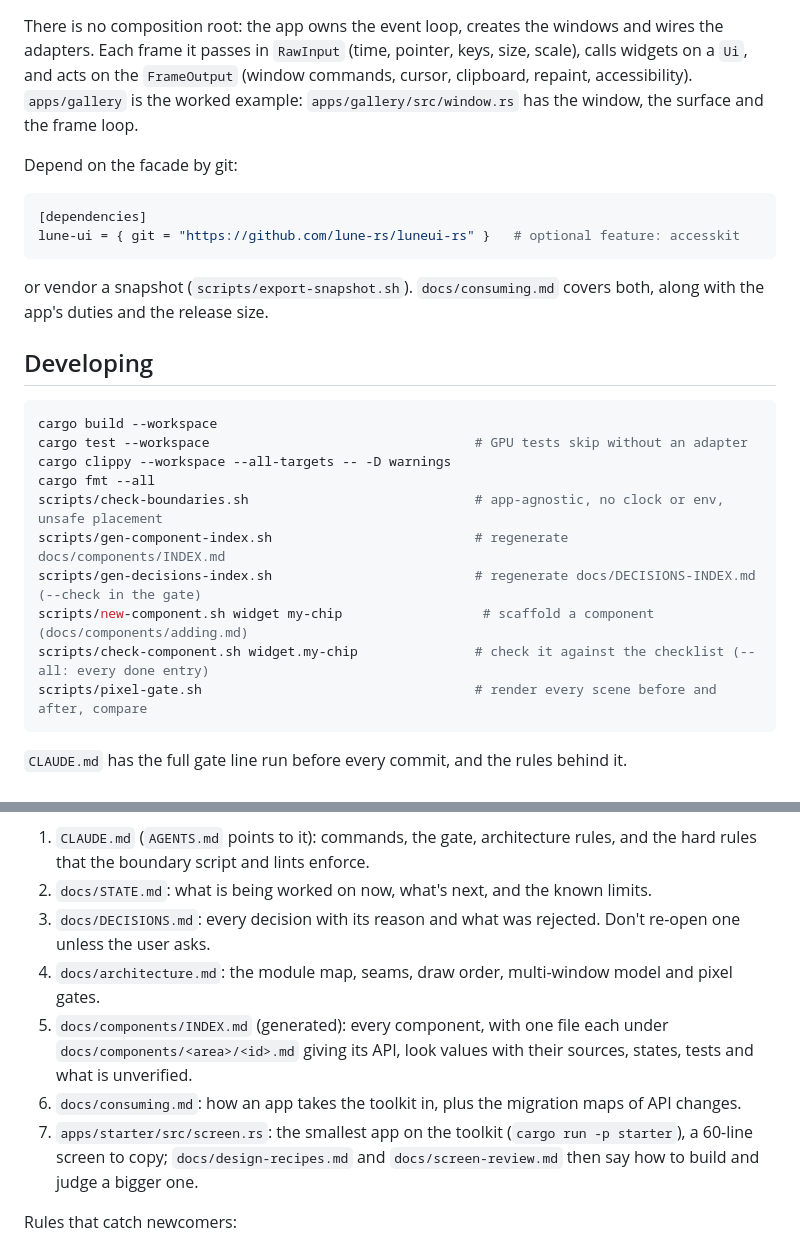
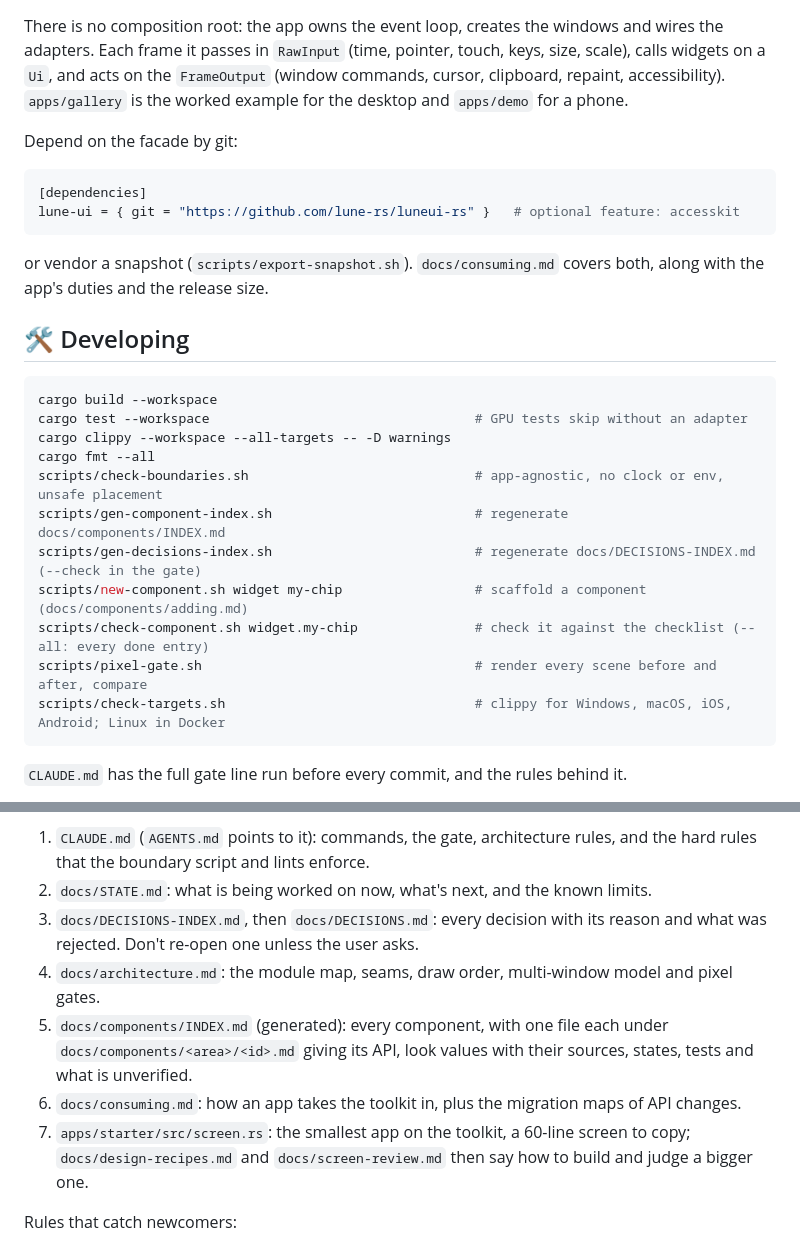
Before and after one commit to lune-rs/luneui, a Markdown page: README.md, 2 parts joined by grey strips. Drawn GitHub-style; folded sections open.

````diff
--- a/README.md
+++ b/README.md
@@ -66,9 +128,8 @@ backdrop) has a fake and a contract test in `lune_ui_core::testing`, so you can
 
 There is no composition root: the app owns the event loop, creates the windows and wires the
-adapters. Each frame it passes in `RawInput` (time, pointer, keys, size, scale), calls widgets on a
-`Ui`, and acts on the `FrameOutput` (window commands, cursor, clipboard, repaint, accessibility).
-`apps/gallery` is the worked example: `apps/gallery/src/window.rs` has the window, the surface and
-the frame loop.
+adapters. Each frame it passes in `RawInput` (time, pointer, touch, keys, size, scale), calls
+widgets on a `Ui`, and acts on the `FrameOutput` (window commands, cursor, clipboard, repaint,
+accessibility). `apps/gallery` is the worked example for the desktop and `apps/demo` for a phone.
 
 Depend on the facade by git:
 
@@ -77,10 +138,10 @@ Depend on the facade by git:
 lune-ui = { git = "https://github.com/lune-rs/luneui-rs" }   # optional feature: accesskit
 ```
 
-or vendor a snapshot (`scripts/export-snapshot.sh`). `docs/consuming.md` covers both, along with the
-app's duties and the release size.
+or vendor a snapshot (`scripts/export-snapshot.sh`). `docs/consuming.md` covers both, along with
+the app's duties and the release size.
 
-## Developing
+## 🛠️ Developing
 
 ```bash
 cargo build --workspace
@@ -90,9 +151,10 @@ cargo fmt --all
 scripts/check-boundaries.sh                             # app-agnostic, no clock or env, unsafe placement
 scripts/gen-component-index.sh                          # regenerate docs/components/INDEX.md
 scripts/gen-decisions-index.sh                          # regenerate docs/DECISIONS-INDEX.md (--check in the gate)
-scripts/new-component.sh widget my-chip                  # scaffold a component (docs/components/adding.md)
+scripts/new-component.sh widget my-chip                 # scaffold a component (docs/components/adding.md)
 scripts/check-component.sh widget.my-chip               # check it against the checklist (--all: every done entry)
 scripts/pixel-gate.sh                                   # render every scene before and after, compare
+scripts/check-targets.sh                                # clippy for Windows, macOS, iOS, Android; Linux in Docker
 ```
 
 `CLAUDE.md` has the full gate line run before every commit, and the rules behind it.
@@ -104,16 +167,15 @@ Read these in this order, and only as far as the task needs:
 1. `CLAUDE.md` (`AGENTS.md` points to it): commands, the gate, architecture rules, and the hard rules
    that the boundary script and lints enforce.
 2. `docs/STATE.md`: what is being worked on now, what's next, and the known limits.
-3. `docs/DECISIONS.md`: every decision with its reason and what was rejected. Don't re-open one
-   unless the user asks.
+3. `docs/DECISIONS-INDEX.md`, then `docs/DECISIONS.md`: every decision with its reason and what was
+   rejected. Don't re-open one unless the user asks.
 4. `docs/architecture.md`: the module map, seams, draw order, multi-window model and pixel gates.
 5. `docs/components/INDEX.md` (generated): every component, with one file each under
    `docs/components/<area>/<id>.md` giving its API, look values with their sources, states, tests
    and what is unverified.
 6. `docs/consuming.md`: how an app takes the toolkit in, plus the migration maps of API changes.
-7. `apps/starter/src/screen.rs`: the smallest app on the toolkit (`cargo run -p starter`), a 60-line
-   screen to copy; `docs/design-recipes.md` and `docs/screen-review.md` then say how to build and
-   judge a bigger one.
+7. `apps/starter/src/screen.rs`: the smallest app on the toolkit, a 60-line screen to copy;
+   `docs/design-recipes.md` and `docs/screen-review.md` then say how to build and judge a bigger one.
 
 Rules that catch newcomers:
 
````
Also changed, not shown: other parts of README.md (+103 -38 lines), docs/images/mobile-demo.png (added).
